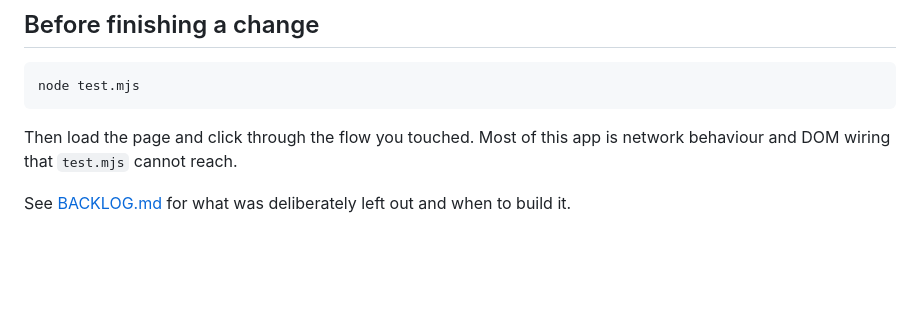
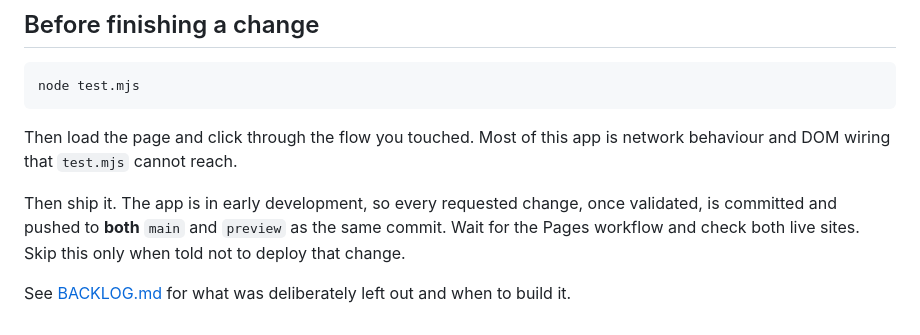
Before and after one commit to leohk23/TravelApp, a Markdown page: CLAUDE.md, the part around one of its changes. Rendered like a GitHub page; blank space fills up the shorter version.

```diff
--- a/CLAUDE.md
+++ b/CLAUDE.md
@@ -329,5 +343,10 @@ node test.mjs
 Then load the page and click through the flow you touched. Most of this app is
 network behaviour and DOM wiring that `test.mjs` cannot reach.
 
+Then ship it. The app is in early development, so every requested change,
+once validated, is committed and pushed to **both** `main` and `preview` as
+the same commit. Wait for the Pages workflow and check both live sites. Skip
+this only when told not to deploy that change.
+
 See [BACKLOG.md](BACKLOG.md) for what was deliberately left out and when to
 build it.
```
Also changed, not shown: other parts of CLAUDE.md (+18 -4 lines).
